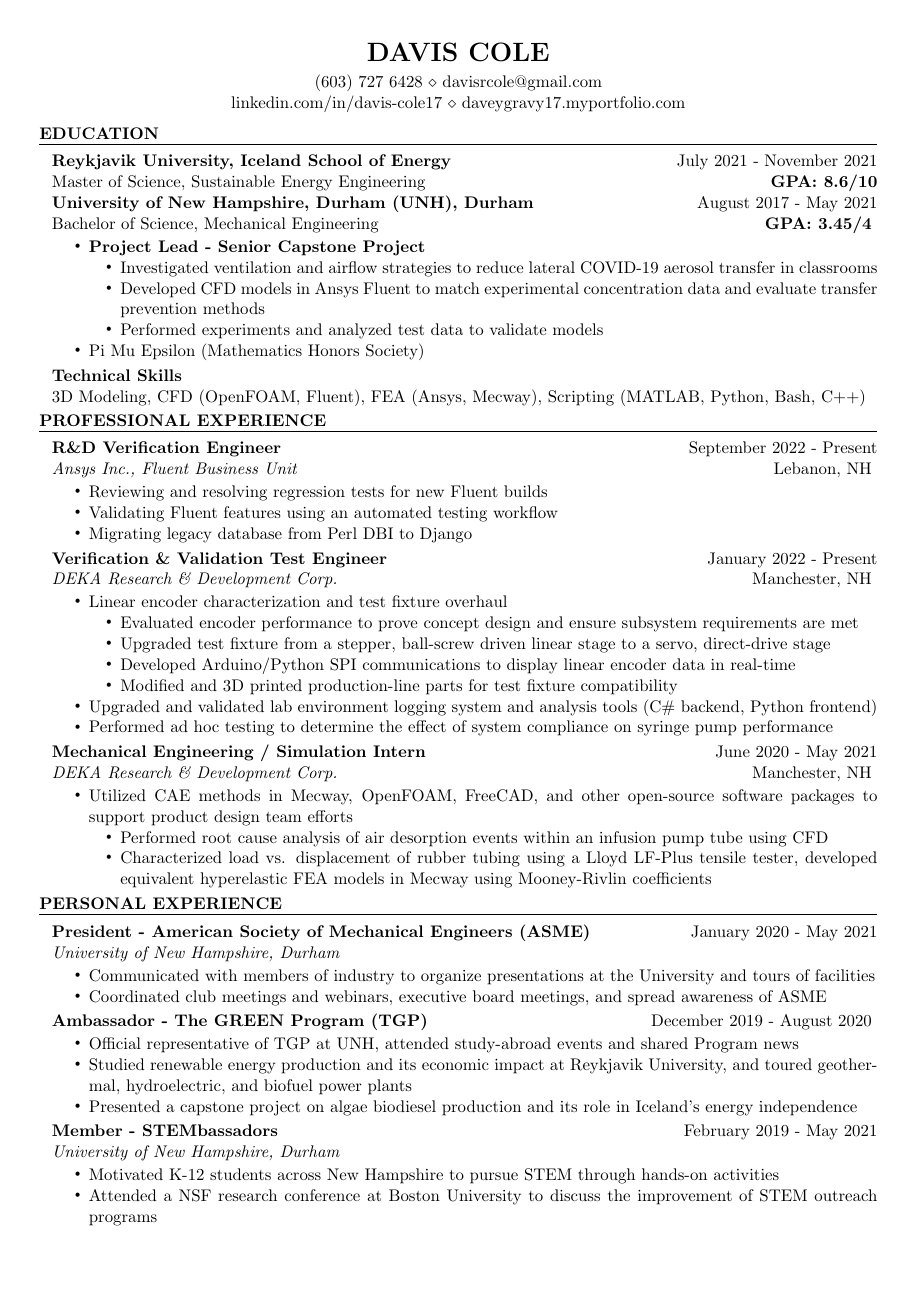
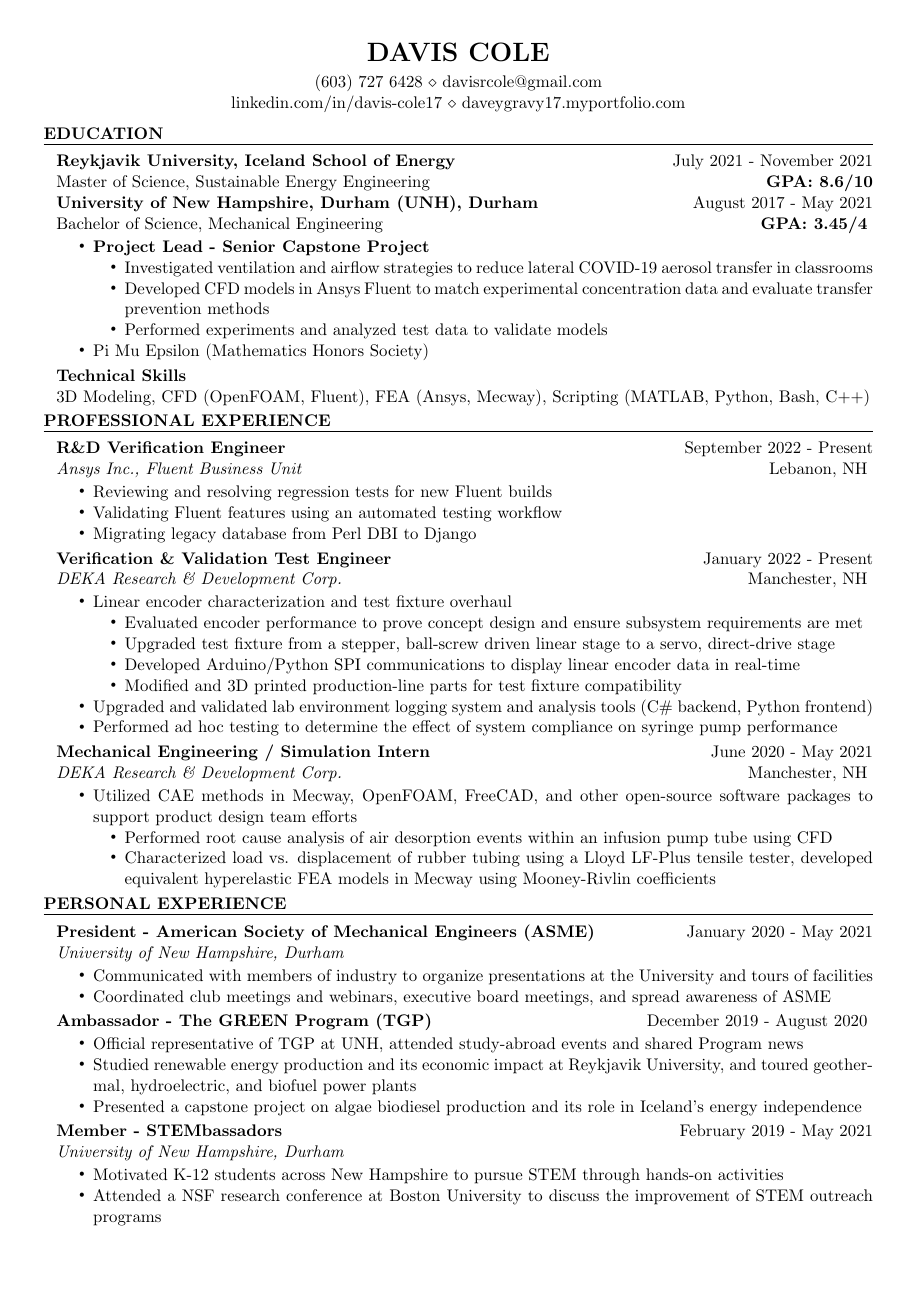
Before and after one commit to Davey-Gravy/documents, a LaTeX CV (resume/resume.tex): the whole page. The pictures show the PDF file resume/resume.pdf that the author committed with the source.

Commit message:
adjust margins

```diff
--- a/resume/resume.tex
+++ b/resume/resume.tex
@@ -1,6 +1,6 @@
 \documentclass{resume}
 
-\usepackage[a4paper, left=0.9cm, right=0.9cm, top=1cm, bottom=1cm]{geometry} % Document margins
+\usepackage[a4paper, left=1cm, right=1cm, top=1cm, bottom=1cm]{geometry} % Document margins
 \usepackage[compact]{titlesec}
 \usepackage{enumitem}
 
```
Also changed, not shown: resume/resume.pdf.
